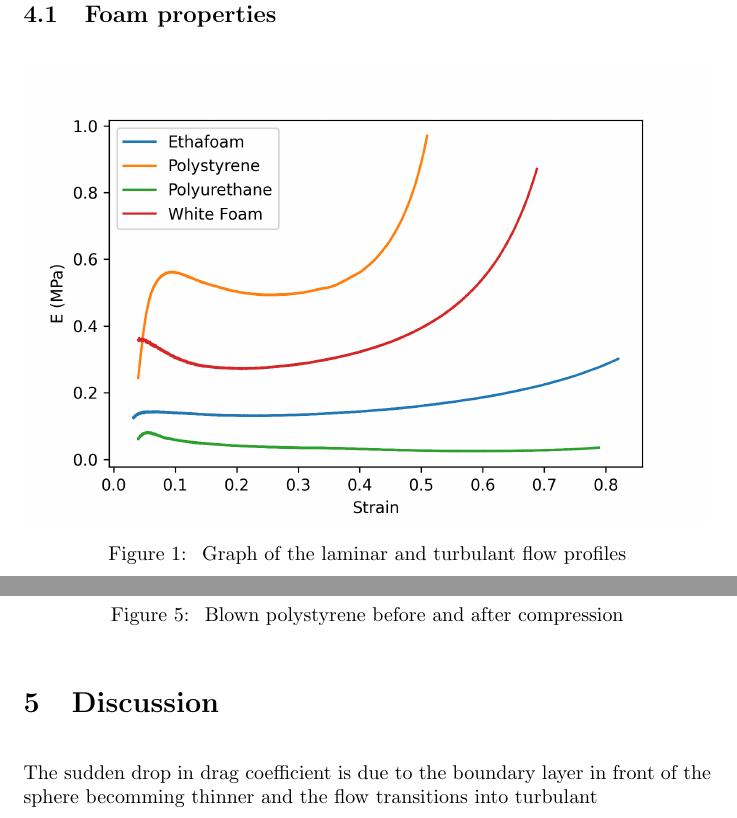
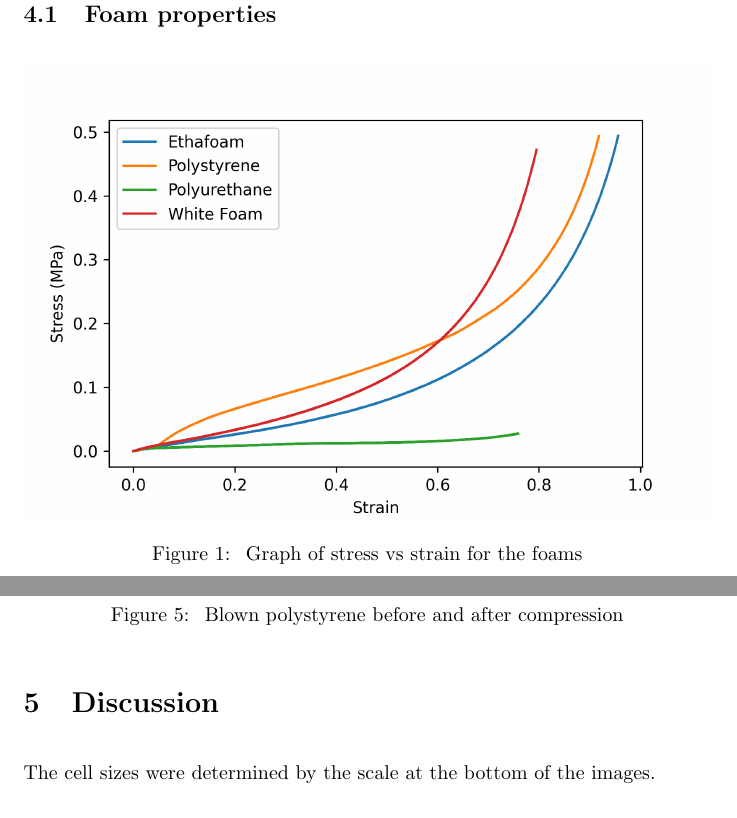
Before and after one commit to lpender3672/MEng-CW, a LaTeX document (IB/labs/materials_project/report.tex): two parts of pages 2 and 4 of 5, joined at a grey line, cut so that both start at the same text. Compiled offline with pdfLaTeX.

Commit message:
fixed some graphs for materials project

```diff
--- a/IB/labs/materials_project/report.tex
+++ b/IB/labs/materials_project/report.tex
@@ -45,8 +45,8 @@ We compressed various foams to determine their elastic moduli
 
 \begin{figure}[H]
 \centering
-\includegraphics[width=1\textwidth]{E_vs_strain.png}
-\caption{\label{fig:E_strain} Graph of the laminar and turbulant flow profiles}
+\includegraphics[width=1\textwidth]{stress_vs_strain.png}
+\caption{\label{fig:stress_vs_strain} Graph of stress vs strain for the foams}
 \end{figure}
 
 
@@ -80,7 +80,7 @@ We compressed various foams to determine their elastic moduli
 
 \section{Discussion}
 
-The sudden drop in drag coefficient is due to the boundary layer in front of the sphere becomming thinner and the flow transitions into turbulant
+The cell sizes were determined by the scale at the bottom of the images.
 
 %interpret results and comment on anomalies
 
```
Also changed, not shown: IB/labs/materials_project/E_vs_strain.png (deleted), IB/labs/materials_project/performance_vs_fragility.png (added), IB/labs/materials_project/stress_vs_strain.png (added), IB/labs/materials_project/report.tex (2 more changed lines), 1 other file.
